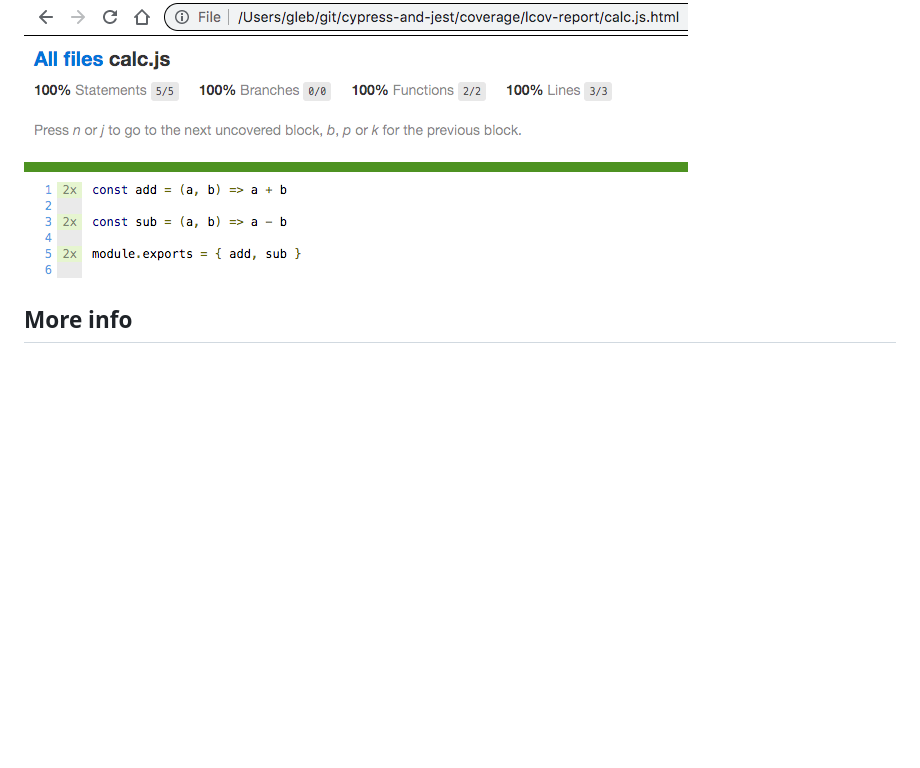
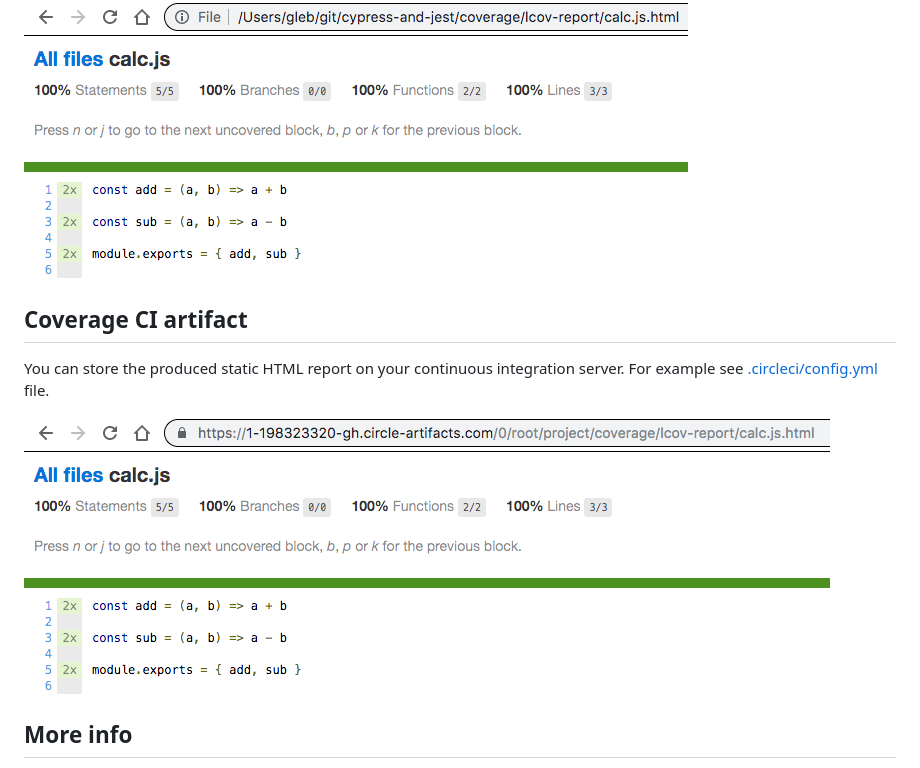
Before and after one commit to bahmutov/cypress-and-jest, a Markdown page: README.md, the part around the change. GitHub-like rendering; pictures changed too: images/coverage-artifact.png (added); blank space fills up the shorter version.

Commit message:
add coverage artifact

```diff
--- a/README.md
+++ b/README.md
@@ -149,6 +149,12 @@ The final HTML report shows that we have reached all source statements in `calc.
 
 ![Merged report](images/merged-report.png)
 
+## Coverage CI artifact
+
+You can store the produced static HTML report on your continuous integration server. For example see [.circleci/config.yml](.circleci/config.yml) file.
+
+![Report generated and stored on CircleCI](images/coverage-artifact.png)
+
 ## More info
 
 - Cypress [code coverage guide](https://on.cypress.io/code-coverage)
```
